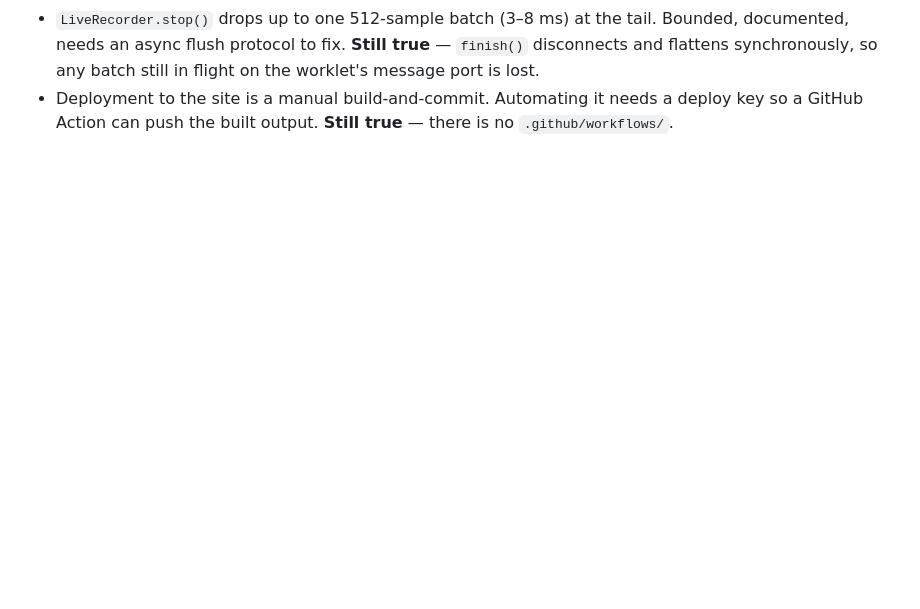
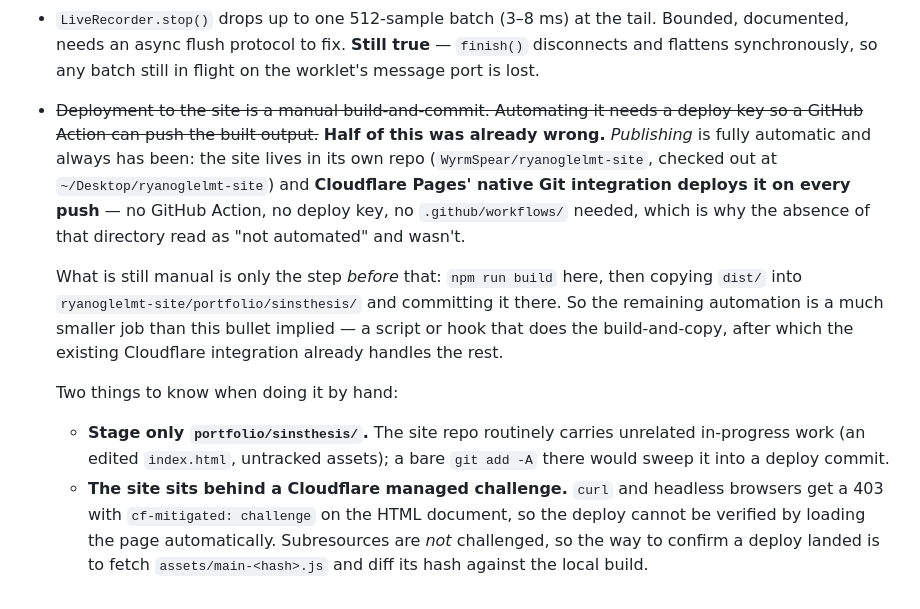
Before and after one commit to WyrmSpear/SinsThesis, a Markdown page: docs/ROADMAP.md, the part around the change. Rendered like a GitHub page; blank space fills up the shorter version.

```diff
--- a/docs/ROADMAP.md
+++ b/docs/ROADMAP.md
@@ -324,6 +324,29 @@ doing after those.
   Bounded, documented, needs an async flush protocol to fix. **Still true** —
   `finish()` disconnects and flattens synchronously, so any batch still in
   flight on the worklet's message port is lost.
-- Deployment to the site is a manual build-and-commit. Automating it needs a
-  deploy key so a GitHub Action can push the built output. **Still true** —
-  there is no `.github/workflows/`.
+- ~~Deployment to the site is a manual build-and-commit. Automating it needs
+  a deploy key so a GitHub Action can push the built output.~~ **Half of this
+  was already wrong.** *Publishing* is fully automatic and always has been:
+  the site lives in its own repo (`WyrmSpear/ryanoglelmt-site`, checked out
+  at `~/Desktop/ryanoglelmt-site`) and **Cloudflare Pages' native Git
+  integration deploys it on every push** — no GitHub Action, no deploy key,
+  no `.github/workflows/` needed, which is why the absence of that directory
+  read as "not automated" and wasn't.
+
+  What is still manual is only the step *before* that: `npm run build` here,
+  then copying `dist/` into `ryanoglelmt-site/portfolio/sinsthesis/` and
+  committing it there. So the remaining automation is a much smaller job than
+  this bullet implied — a script or hook that does the build-and-copy, after
+  which the existing Cloudflare integration already handles the rest.
+
+  Two things to know when doing it by hand:
+
+  - **Stage only `portfolio/sinsthesis/`.** The site repo routinely carries
+    unrelated in-progress work (an edited `index.html`, untracked assets); a
+    bare `git add -A` there would sweep it into a deploy commit.
+  - **The site sits behind a Cloudflare managed challenge.** `curl` and
+    headless browsers get a 403 with `cf-mitigated: challenge` on the HTML
+    document, so the deploy cannot be verified by loading the page
+    automatically. Subresources are *not* challenged, so the way to confirm a
+    deploy landed is to fetch `assets/main-<hash>.js` and diff its hash
+    against the local build.
```
Also changed, not shown: README.md (+41 -0 lines).
